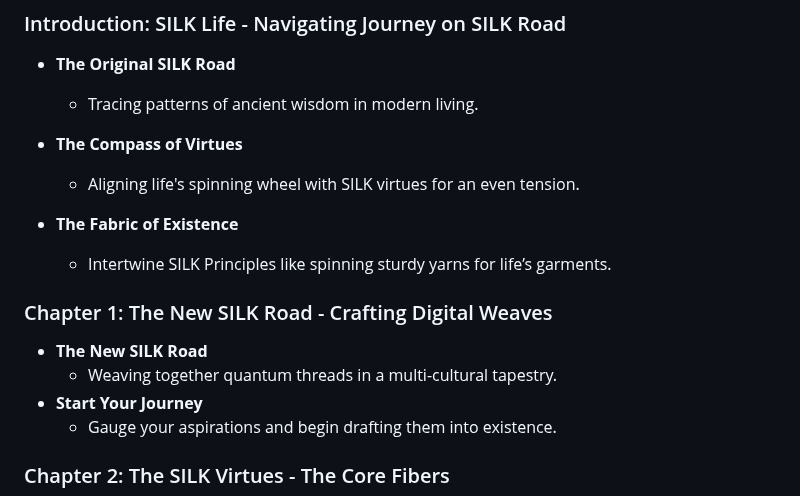
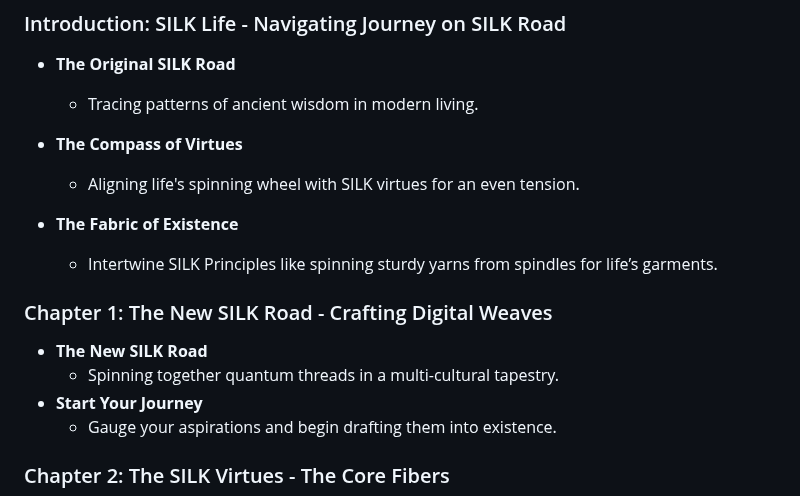
Before and after one commit to sizzzy/Silk-Corp-Guide, a Markdown page: research/SQ Notes/01-17-2024.md, the part around the change. GitHub-like rendering.

```diff
--- a/research/SQ Notes/01-17-2024.md
+++ b/research/SQ Notes/01-17-2024.md
@@ -90,12 +90,12 @@ Embark on a journey where life's fibers are spun into a vibrant tapestry. The SI
    - Aligning life's spinning wheel with SILK virtues for an even tension.
 
 - **The Fabric of Existence**
-   - Intertwine SILK Principles like spinning sturdy yarns for life’s garments.
+   - Intertwine SILK Principles like spinning sturdy yarns from spindles for life’s garments.
 
 ### Chapter 1: The New SILK Road - Crafting Digital Weaves
 
   - **The New SILK Road**
-     - Weaving together quantum threads in a multi-cultural tapestry.
+     - Spinning together quantum threads in a multi-cultural tapestry.
   - **Start Your Journey**
      - Gauge your aspirations and begin drafting them into existence.
 
```
